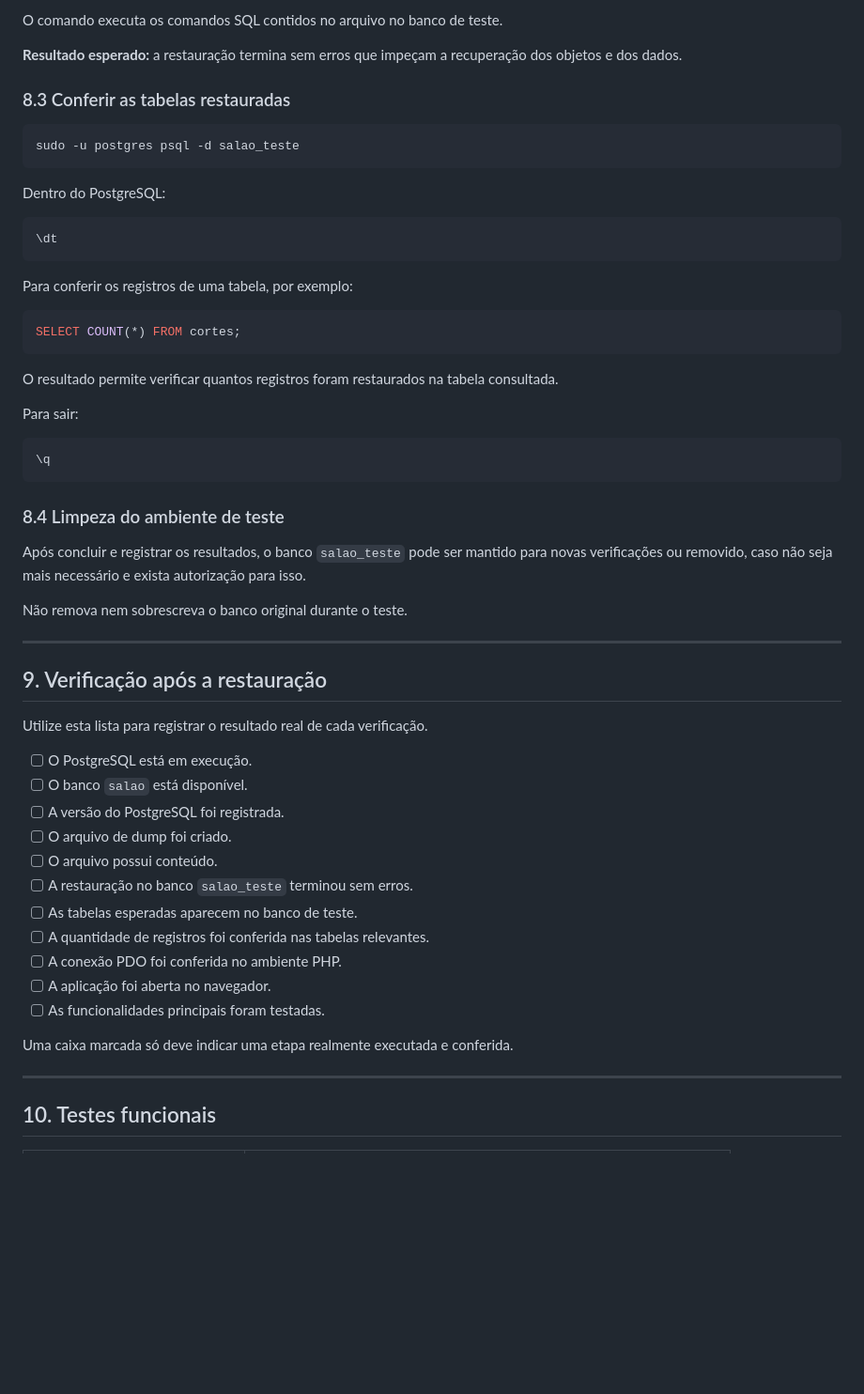
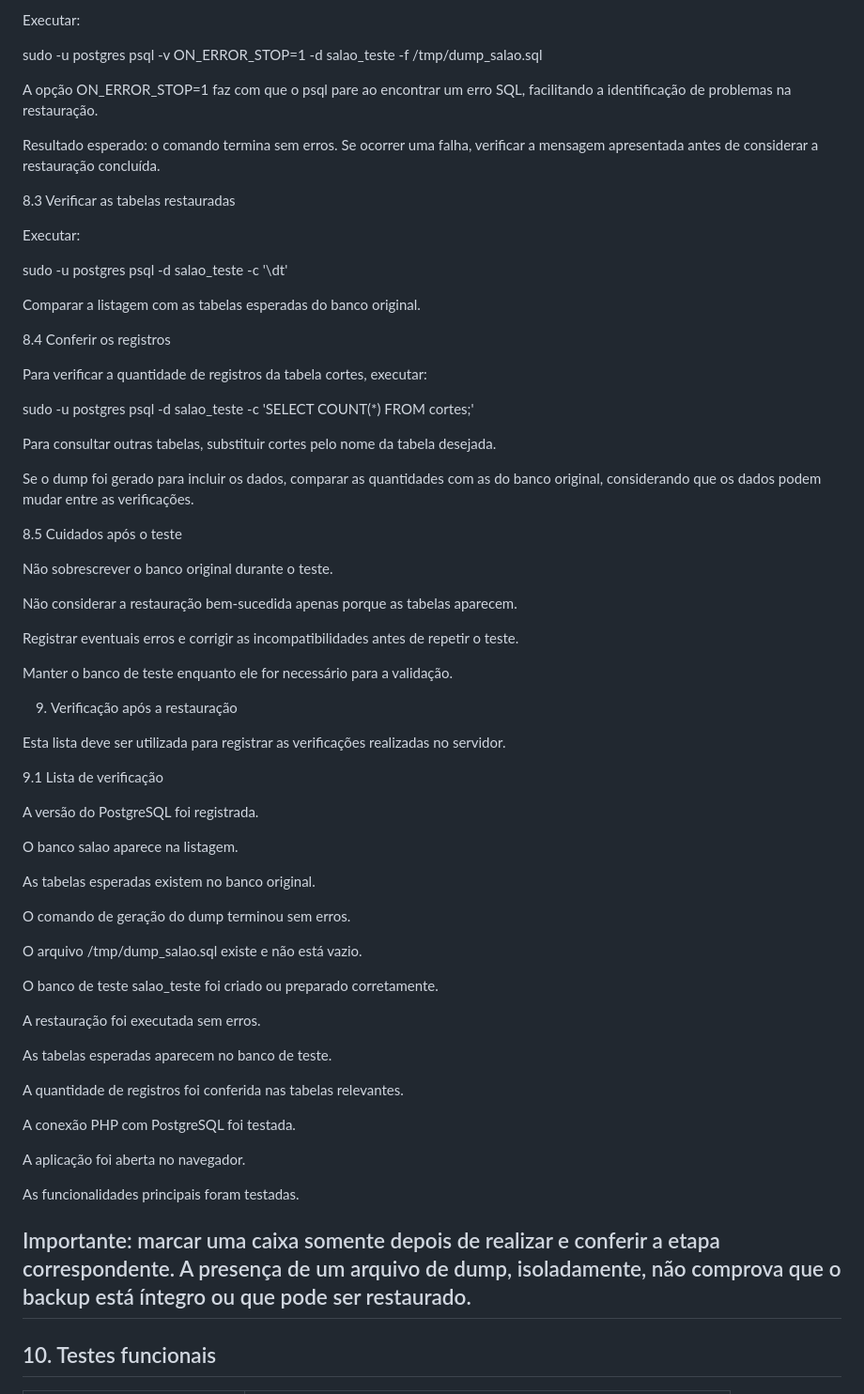
Before and after one commit to KauamDeSouzaBelsi/sistema-de-cabeleireiro, a Markdown page: README.md, the part around one of its changes. Shown at 94% size. Drawn GitHub-style; blank space fills up the shorter version.

````diff
--- a/README.md
+++ b/README.md
@@ -383,60 +374,71 @@ sudo -u postgres psql -d salao_teste -f /tmp/dump_salao.sql
 
-O comando executa os comandos SQL contidos no arquivo no banco de teste.
+Executar:
 
-**Resultado esperado:** a restauração termina sem erros que impeçam a recuperação dos objetos e dos dados.
+sudo -u postgres psql -v ON_ERROR_STOP=1 -d salao_teste -f /tmp/dump_salao.sql
 
-### 8.3 Conferir as tabelas restauradas
+A opção ON_ERROR_STOP=1 faz com que o psql pare ao encontrar um erro SQL, facilitando a identificação de problemas na restauração.
 
-```bash
-sudo -u postgres psql -d salao_teste
-```
+Resultado esperado: o comando termina sem erros. Se ocorrer uma falha, verificar a mensagem apresentada antes de considerar a restauração concluída.
 
-Dentro do PostgreSQL:
+8.3 Verificar as tabelas restauradas
 
-```sql
-\dt
-```
+Executar:
 
-Para conferir os registros de uma tabela, por exemplo:
+sudo -u postgres psql -d salao_teste -c '\dt'
 
-```sql
-SELECT COUNT(*) FROM cortes;
-```
+Comparar a listagem com as tabelas esperadas do banco original.
 
-O resultado permite verificar quantos registros foram restaurados na tabela consultada.
+8.4 Conferir os registros
 
-Para sair:
+Para verificar a quantidade de registros da tabela cortes, executar:
 
-```sql
-\q
-```
+sudo -u postgres psql -d salao_teste -c 'SELECT COUNT(*) FROM cortes;'
 
-### 8.4 Limpeza do ambiente de teste
+Para consultar outras tabelas, substituir cortes pelo nome da tabela desejada.
 
-Após concluir e registrar os resultados, o banco `salao_teste` pode ser mantido para novas verificações ou removido, caso não seja mais necessário e exista autorização para isso.
+Se o dump foi gerado para incluir os dados, comparar as quantidades com as do banco original, considerando que os dados podem mudar entre as verificações.
 
-Não remova nem sobrescreva o banco original durante o teste.
+8.5 Cuidados após o teste
 
----
+Não sobrescrever o banco original durante o teste.
 
-## 9. Verificação após a restauração
+Não considerar a restauração bem-sucedida apenas porque as tabelas aparecem.
 
-Utilize esta lista para registrar o resultado real de cada verificação.
+Registrar eventuais erros e corrigir as incompatibilidades antes de repetir o teste.
 
-- [ ] O PostgreSQL está em execução.
-- [ ] O banco `salao` está disponível.
-- [ ] A versão do PostgreSQL foi registrada.
-- [ ] O arquivo de dump foi criado.
-- [ ] O arquivo possui conteúdo.
-- [ ] A restauração no banco `salao_teste` terminou sem erros.
-- [ ] As tabelas esperadas aparecem no banco de teste.
-- [ ] A quantidade de registros foi conferida nas tabelas relevantes.
-- [ ] A conexão PDO foi conferida no ambiente PHP.
-- [ ] A aplicação foi aberta no navegador.
-- [ ] As funcionalidades principais foram testadas.
+Manter o banco de teste enquanto ele for necessário para a validação.
 
-Uma caixa marcada só deve indicar uma etapa realmente executada e conferida.
+9. Verificação após a restauração
 
+Esta lista deve ser utilizada para registrar as verificações realizadas no servidor.
+
+9.1 Lista de verificação
+
+A versão do PostgreSQL foi registrada.
+
+O banco salao aparece na listagem.
+
+As tabelas esperadas existem no banco original.
+
+O comando de geração do dump terminou sem erros.
+
+O arquivo /tmp/dump_salao.sql existe e não está vazio.
+
+O banco de teste salao_teste foi criado ou preparado corretamente.
+
+A restauração foi executada sem erros.
+
+As tabelas esperadas aparecem no banco de teste.
+
+A quantidade de registros foi conferida nas tabelas relevantes.
+
+A conexão PHP com PostgreSQL foi testada.
+
+A aplicação foi aberta no navegador.
+
+As funcionalidades principais foram testadas.
+
+Importante: marcar uma caixa somente depois de realizar e conferir a etapa correspondente. A presença de um arquivo de dump, isoladamente, não comprova que o backup está íntegro ou que pode ser restaurado.
 ---
 
 ## 10. Testes funcionais
````
Also changed, not shown: other parts of README.md (+47 -56 lines).
